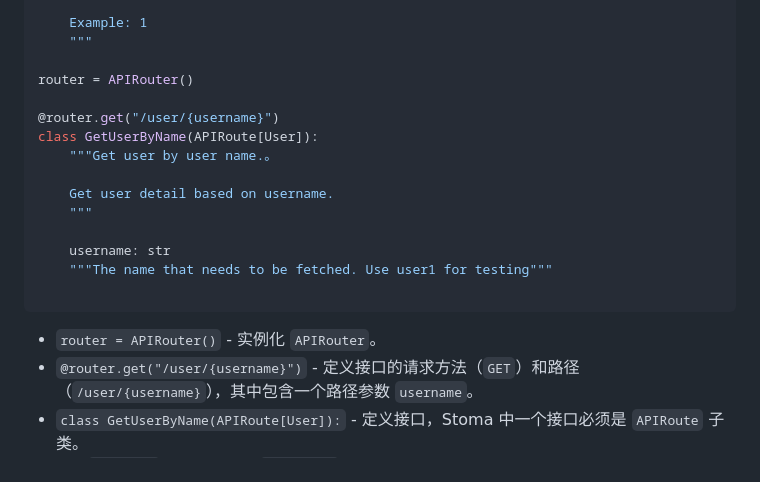
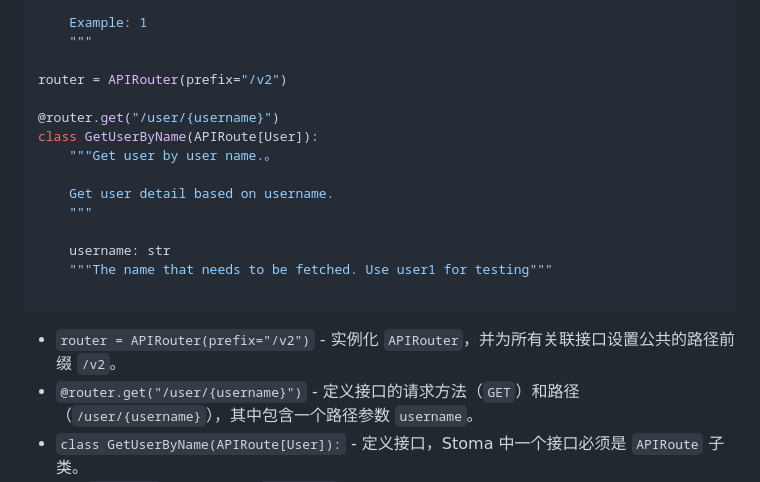
Before and after one commit to dengmingcong/stoma, a Markdown page: docs/guide/quickstart.md, the part around the change. GitHub-like rendering.

Commit message:
docs: prefix

````diff
--- a/docs/guide/quickstart.md
+++ b/docs/guide/quickstart.md
@@ -44,7 +44,7 @@ class User(BaseModel):
     Example: 1
     """
 
-router = APIRouter()
+router = APIRouter(prefix="/v2")
 
 @router.get("/user/{username}")
 class GetUserByName(APIRoute[User]):
@@ -58,7 +58,7 @@ class GetUserByName(APIRoute[User]):
 
 ```
 
-* `router = APIRouter()` - 实例化 `APIRouter`。
+* `router = APIRouter(prefix="/v2")` - 实例化 `APIRouter`，并为所有关联接口设置公共的路径前缀 `/v2`。
 * `@router.get("/user/{username}")` - 定义接口的请求方法（`GET`）和路径（`/user/{username}`），其中包含一个路径参数 `username`。
 * `class GetUserByName(APIRoute[User]):` - 定义接口，Stoma 中一个接口必须是 `APIRoute` 子类。
     - `APIRoute` 是 pydantic `BaseModel` 子类，定义接口和定义 pydantic 模型是相同的书写方式。
````
